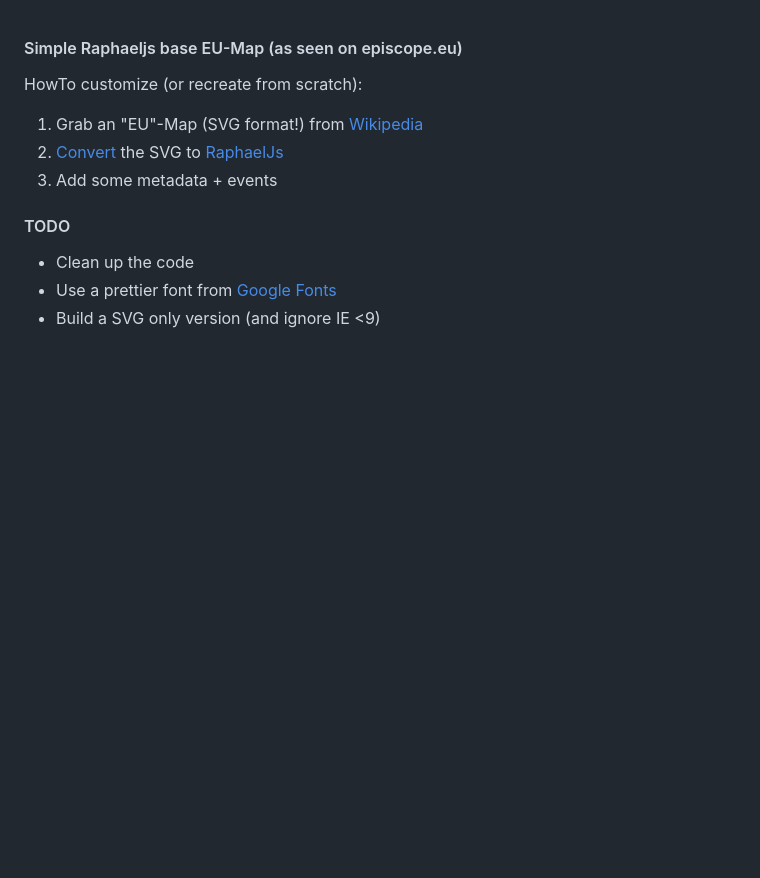
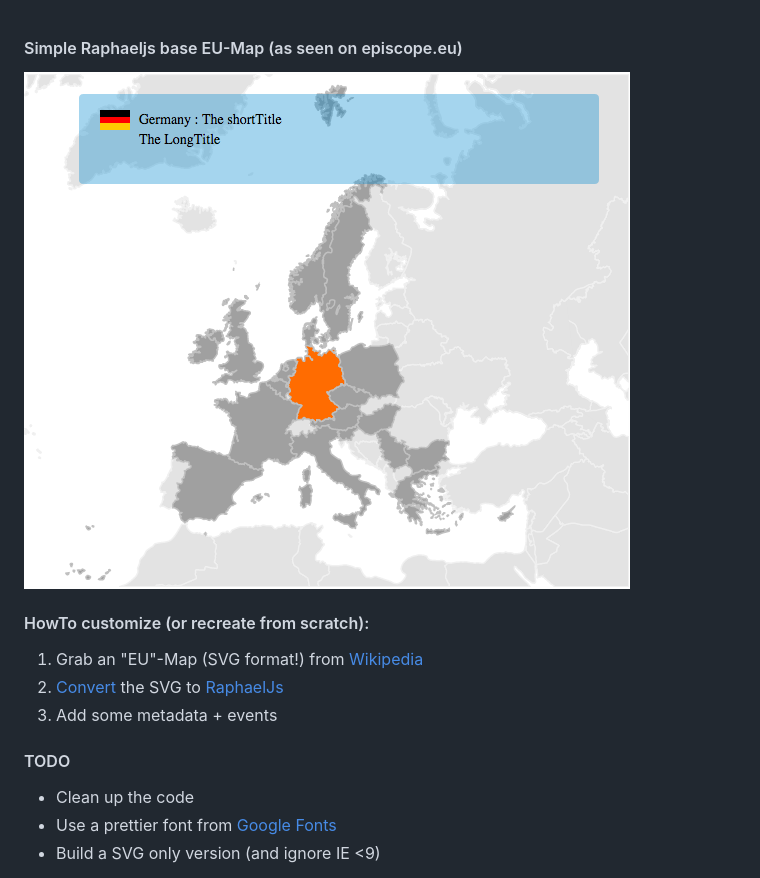
Before and after one commit to IWUGERMANY/eumap, a Markdown page: README.md, the part around the change. Drawn GitHub-style; pictures changed too: screenshot.png (added); blank space fills up the shorter version.

Commit message:
Screenshot

```diff
--- a/README.md
+++ b/README.md
@@ -1,6 +1,8 @@
 #### Simple Raphaeljs base EU-Map (as seen on episcope.eu)
 
-HowTo customize (or recreate from scratch):
+![Screenshot](screenshot.png)
+
+#### HowTo customize (or recreate from scratch):
 
 1. Grab an "EU"-Map (SVG format!) from [Wikipedia](https://commons.wikimedia.org/wiki/Category:SVG_maps_of_Europe)
 2. [Convert](http://readysetraphael.com/) the SVG to [RaphaelJs](http://raphaeljs.com)
```
